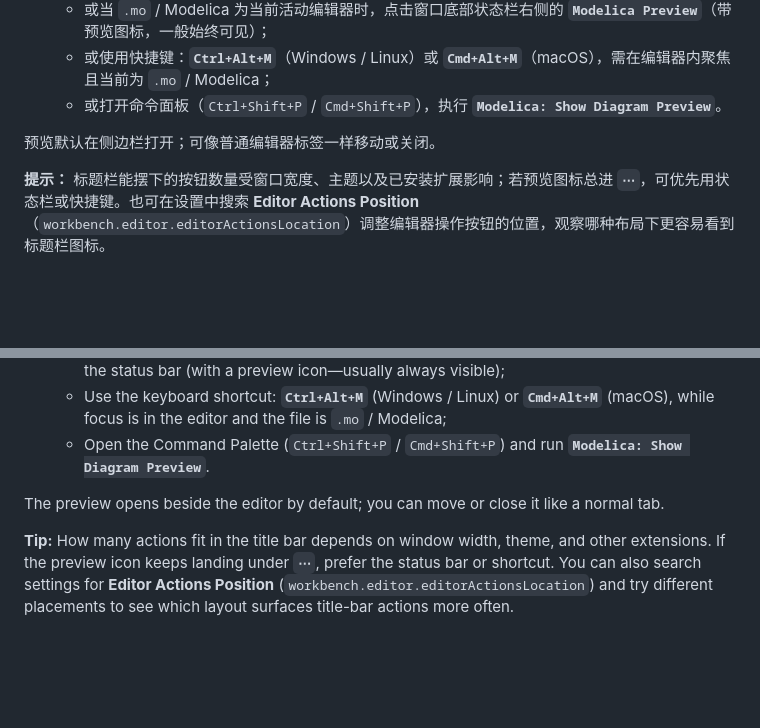
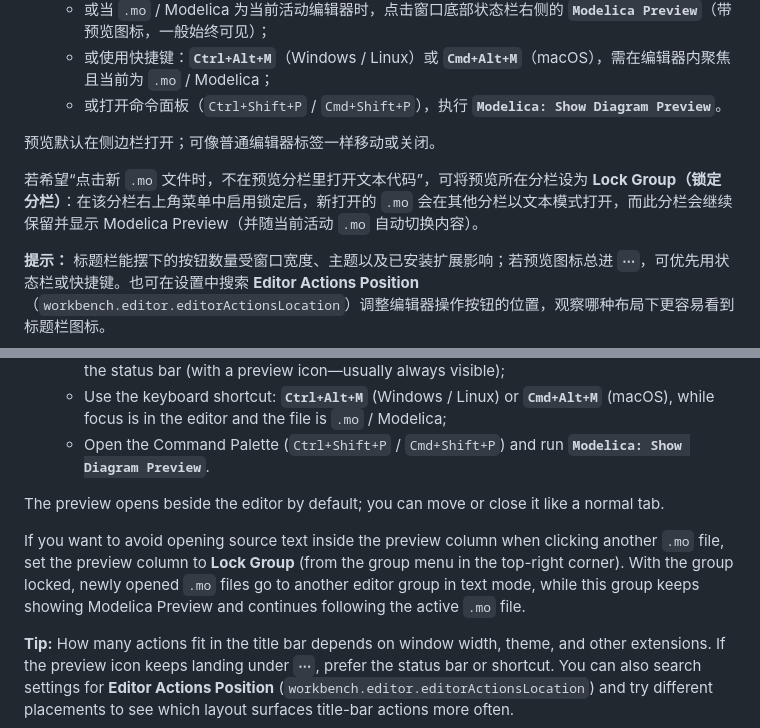
Before and after one commit to Thirra-Fang/modelica-preview, a Markdown page: README.md, 2 parts joined by grey strips. GitHub-like rendering; blank space fills up the shorter version.

Commit message:
docs: 更新 README 文件以添加预览分栏锁定功能说明
- 在 README.md 中增加了关于如何锁定预览分栏的说明，以避免在点击新 `.mo` 文件时打开源文本。
- 进一步明确了预览分栏的使用方式和用户体验提示。

```diff
--- a/README.md
+++ b/README.md
@@ -49,6 +49,8 @@
    - 或打开命令面板（`Ctrl+Shift+P` / `Cmd+Shift+P`），执行 **`Modelica: Show Diagram Preview`**。
 
 预览默认在侧边栏打开；可像普通编辑器标签一样移动或关闭。
+
+若希望“点击新 `.mo` 文件时，不在预览分栏里打开文本代码”，可将预览所在分栏设为 **Lock Group（锁定分栏）**：在该分栏右上角菜单中启用锁定后，新打开的 `.mo` 会在其他分栏以文本模式打开，而此分栏会继续保留并显示 Modelica Preview（并随当前活动 `.mo` 自动切换内容）。
 
 **提示：** 标题栏能摆下的按钮数量受窗口宽度、主题以及已安装扩展影响；若预览图标总进 **`⋯`**，可优先用状态栏或快捷键。也可在设置中搜索 **Editor Actions Position**（`workbench.editor.editorActionsLocation`）调整编辑器操作按钮的位置，观察哪种布局下更容易看到标题栏图标。
 
@@ -137,6 +139,8 @@ If you have a `modelica-preview-*.vsix` file (e.g. from a local build or offline
 
 The preview opens beside the editor by default; you can move or close it like a normal tab.
 
+If you want to avoid opening source text inside the preview column when clicking another `.mo` file, set the preview column to **Lock Group** (from the group menu in the top-right corner). With the group locked, newly opened `.mo` files go to another editor group in text mode, while this group keeps showing Modelica Preview and continues following the active `.mo` file.
+
 **Tip:** How many actions fit in the title bar depends on window width, theme, and other extensions. If the preview icon keeps landing under **`⋯`**, prefer the status bar or shortcut. You can also search settings for **Editor Actions Position** (`workbench.editor.editorActionsLocation`) and try different placements to see which layout surfaces title-bar actions more often.
 
 ## Development and packaging
```
